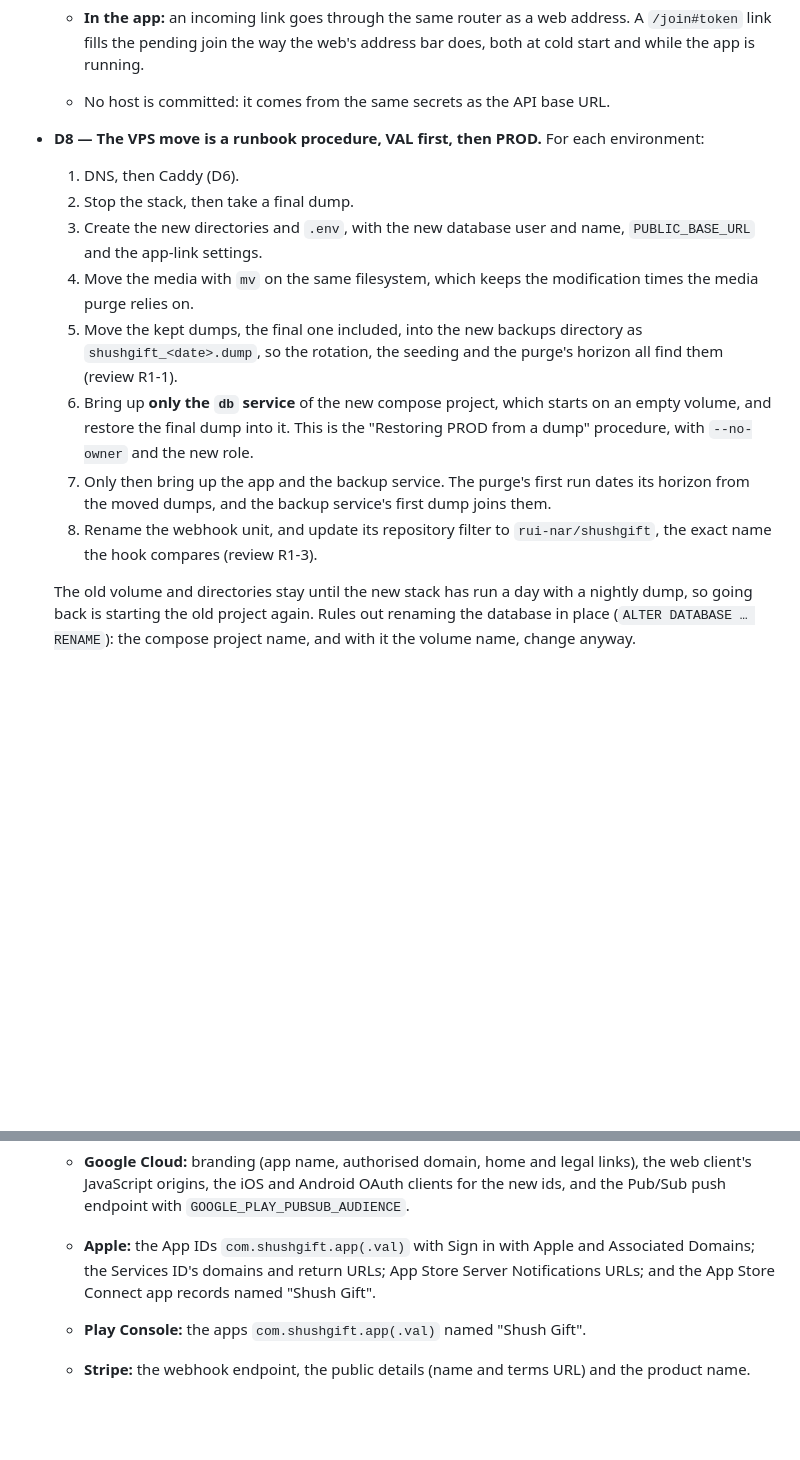
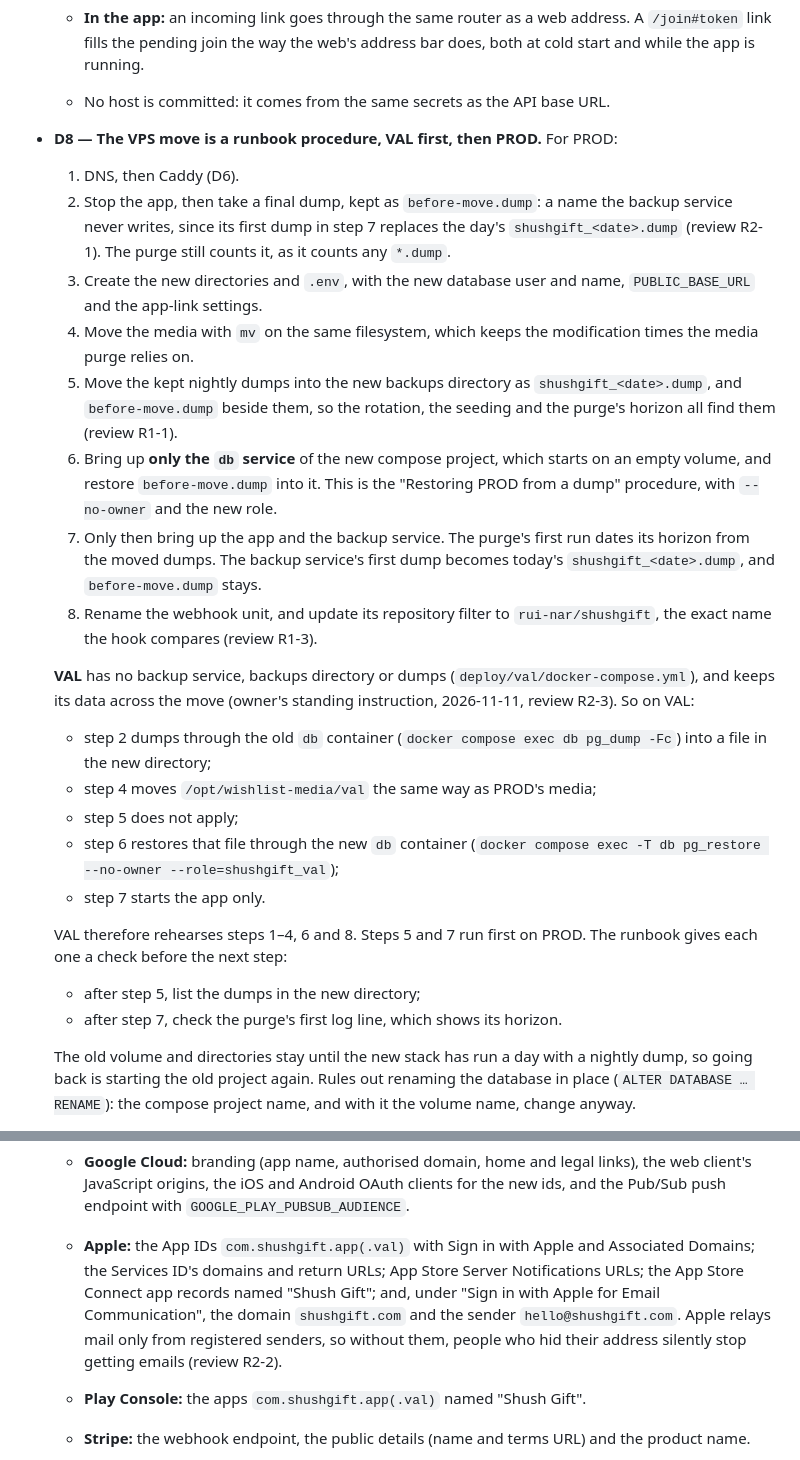
Before and after one commit to rui-nar/Wishlist, a Markdown page: docs/plans/SHUSH_GIFT_PLAN.md, 2 parts joined by grey strips. GitHub-like rendering; blank space fills up the shorter version.

```diff
--- a/docs/plans/SHUSH_GIFT_PLAN.md
+++ b/docs/plans/SHUSH_GIFT_PLAN.md
@@ -196,26 +196,46 @@ Name and domain):
     address bar does, both at cold start and while the app is running.
   - No host is committed: it comes from the same secrets as the API base URL.
 
-- **D8 — The VPS move is a runbook procedure, VAL first, then PROD.** For each
-  environment:
+- **D8 — The VPS move is a runbook procedure, VAL first, then PROD.** For
+  PROD:
   1. DNS, then Caddy (D6).
-  2. Stop the stack, then take a final dump.
+  2. Stop the app, then take a final dump, kept as `before-move.dump`: a name
+     the backup service never writes, since its first dump in step 7 replaces
+     the day's `shushgift_<date>.dump` (review R2-1). The purge still counts
+     it, as it counts any `*.dump`.
   3. Create the new directories and `.env`, with the new database user and
      name, `PUBLIC_BASE_URL` and the app-link settings.
   4. Move the media with `mv` on the same filesystem, which keeps the
      modification times the media purge relies on.
-  5. Move the kept dumps, the final one included, into the new backups
-     directory as `shushgift_<date>.dump`, so the rotation, the seeding and the
-     purge's horizon all find them (review R1-1).
+  5. Move the kept nightly dumps into the new backups directory as
+     `shushgift_<date>.dump`, and `before-move.dump` beside them, so the
+     rotation, the seeding and the purge's horizon all find them (review
+     R1-1).
   6. Bring up **only the `db` service** of the new compose project, which
-     starts on an empty volume, and restore the final dump into it. This is
-     the "Restoring PROD from a dump" procedure, with `--no-owner` and the new
-     role.
+     starts on an empty volume, and restore `before-move.dump` into it. This
+     is the "Restoring PROD from a dump" procedure, with `--no-owner` and the
+     new role.
   7. Only then bring up the app and the backup service. The purge's first run
-     dates its horizon from the moved dumps, and the backup service's first
-     dump joins them.
+     dates its horizon from the moved dumps. The backup service's first dump
+     becomes today's `shushgift_<date>.dump`, and `before-move.dump` stays.
   8. Rename the webhook unit, and update its repository filter to
      `rui-nar/shushgift`, the exact name the hook compares (review R1-3).
+
+  **VAL** has no backup service, backups directory or dumps
+  (`deploy/val/docker-compose.yml`), and keeps its data across the move
+  (owner's standing instruction, 2026-11-11, review R2-3). So on VAL:
+  - step 2 dumps through the old `db` container (`docker compose exec db
+    pg_dump -Fc`) into a file in the new directory;
+  - step 4 moves `/opt/wishlist-media/val` the same way as PROD's media;
+  - step 5 does not apply;
+  - step 6 restores that file through the new `db` container (`docker compose
+    exec -T db pg_restore --no-owner --role=shushgift_val`);
+  - step 7 starts the app only.
+
+  VAL therefore rehearses steps 1–4, 6 and 8. Steps 5 and 7 run first on
+  PROD. The runbook gives each one a check before the next step:
+  - after step 5, list the dumps in the new directory;
+  - after step 7, check the purge's first log line, which shows its horizon.
 
   The old volume and directories stay until the new stack has run a day with
   a nightly dump, so going back is starting the old project again. Rules out
@@ -243,8 +263,12 @@ Name and domain):
     `GOOGLE_PLAY_PUBSUB_AUDIENCE`.
   - **Apple:** the App IDs `com.shushgift.app(.val)` with Sign in with Apple
     and Associated Domains; the Services ID's domains and return URLs; App
-    Store Server Notifications URLs; and the App Store Connect app records
-    named "Shush Gift".
+    Store Server Notifications URLs; the App Store Connect app records
+    named "Shush Gift"; and, under "Sign in with Apple for Email
+    Communication", the domain `shushgift.com` and the sender
+    `hello@shushgift.com`. Apple relays mail only from registered senders, so
+    without them, people who hid their address silently stop getting emails
+    (review R2-2).
   - **Play Console:** the apps `com.shushgift.app(.val)` named "Shush Gift".
   - **Stripe:** the webhook endpoint, the public details (name and terms URL)
     and the product name.
```
Also changed, not shown: docs/NEEDS.md (+7 -3 lines), docs/reviews/SHUSH_GIFT_PLAN.md (+43 -0 lines).
